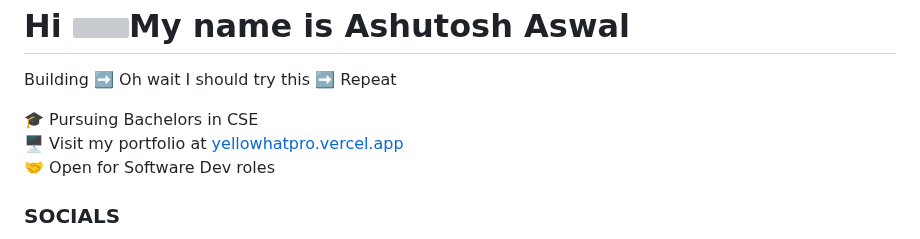
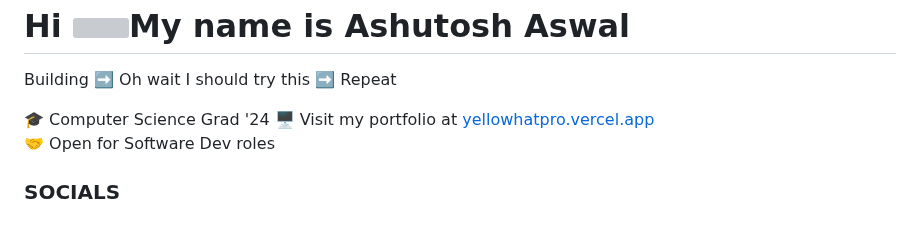
Before and after one commit to yellowHatpro/yellowHatpro, a Markdown page: README.md, the part around the change. GitHub-like rendering; grey boxes are pictures that could not be loaded.

```diff
--- a/README.md
+++ b/README.md
@@ -4,7 +4,7 @@ Hi ![](https://user-images.githubusercontent.com/18350557/176309783-0785949b-912
 Building ➡️ Oh wait I should try this ➡️ Repeat
 
 
-🎓️ Pursuing Bachelors in CSE <br>
+🎓️ Computer Science Grad '24
 🖥️ Visit my portfolio at [yellowhatpro.vercel.app](http://yellowhatpro.vercel.app) <br>
 🤝 Open for Software Dev roles
 
```
